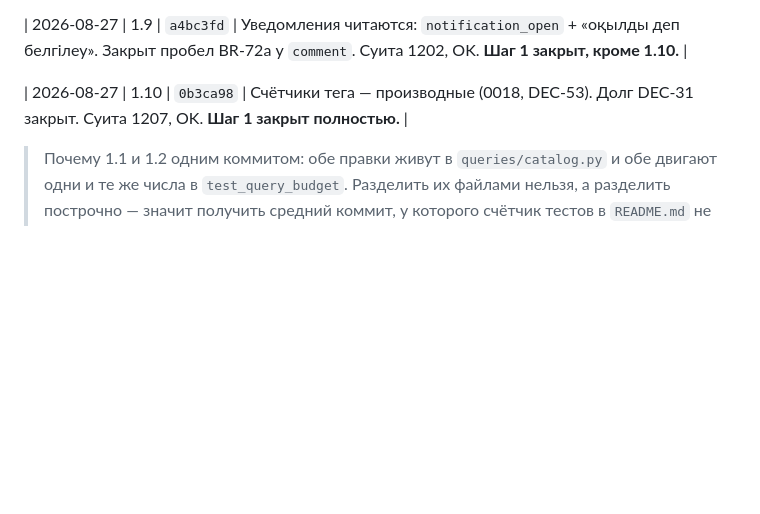
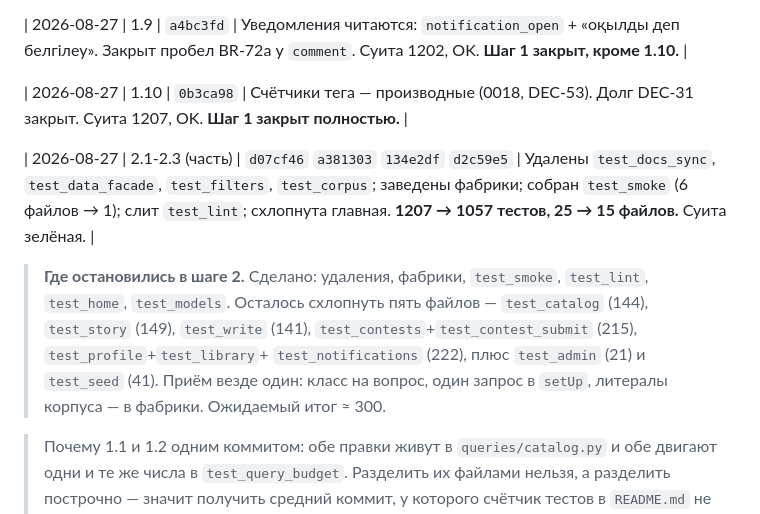
Before and after one commit to dauletra/balaproza, a Markdown page: PLAN-OPTIMIZATION.md, the part around the change. Rendered like a GitHub page; blank space fills up the shorter version.

Commit message:
Отметить в журнале, где остановился шаг 2
Co-Authored-By: Claude Opus 5 <noreply@anthropic.com>

```diff
--- a/PLAN-OPTIMIZATION.md
+++ b/PLAN-OPTIMIZATION.md
@@ -679,6 +679,16 @@ test_seed.py         test_lint.py
 
 | 2026-08-27 | 1.10 | `0b3ca98` | Счётчики тега — производные (0018, DEC-53). Долг DEC-31 закрыт. Суита 1207, OK. **Шаг 1 закрыт полностью.** |
 
+| 2026-08-27 | 2.1-2.3 (часть) | `d07cf46` `a381303` `134e2df` `d2c59e5` | Удалены `test_docs_sync`, `test_data_facade`, `test_filters`, `test_corpus`; заведены фабрики; собран `test_smoke` (6 файлов → 1); слит `test_lint`; схлопнута главная. **1207 → 1057 тестов, 25 → 15 файлов.** Суита зелёная. |
+
+> **Где остановились в шаге 2.** Сделано: удаления, фабрики, `test_smoke`,
+> `test_lint`, `test_home`, `test_models`. Осталось схлопнуть пять файлов —
+> `test_catalog` (144), `test_story` (149), `test_write` (141),
+> `test_contests`+`test_contest_submit` (215), `test_profile`+`test_library`+
+> `test_notifications` (222), плюс `test_admin` (21) и `test_seed` (41).
+> Приём везде один: класс на вопрос, один запрос в `setUp`, литералы
+> корпуса — в фабрики. Ожидаемый итог ≈ 300.
+
 > Почему 1.1 и 1.2 одним коммитом: обе правки живут в `queries/catalog.py`
 > и обе двигают одни и те же числа в `test_query_budget`. Разделить их
 > файлами нельзя, а разделить построчно — значит получить средний коммит,
```
